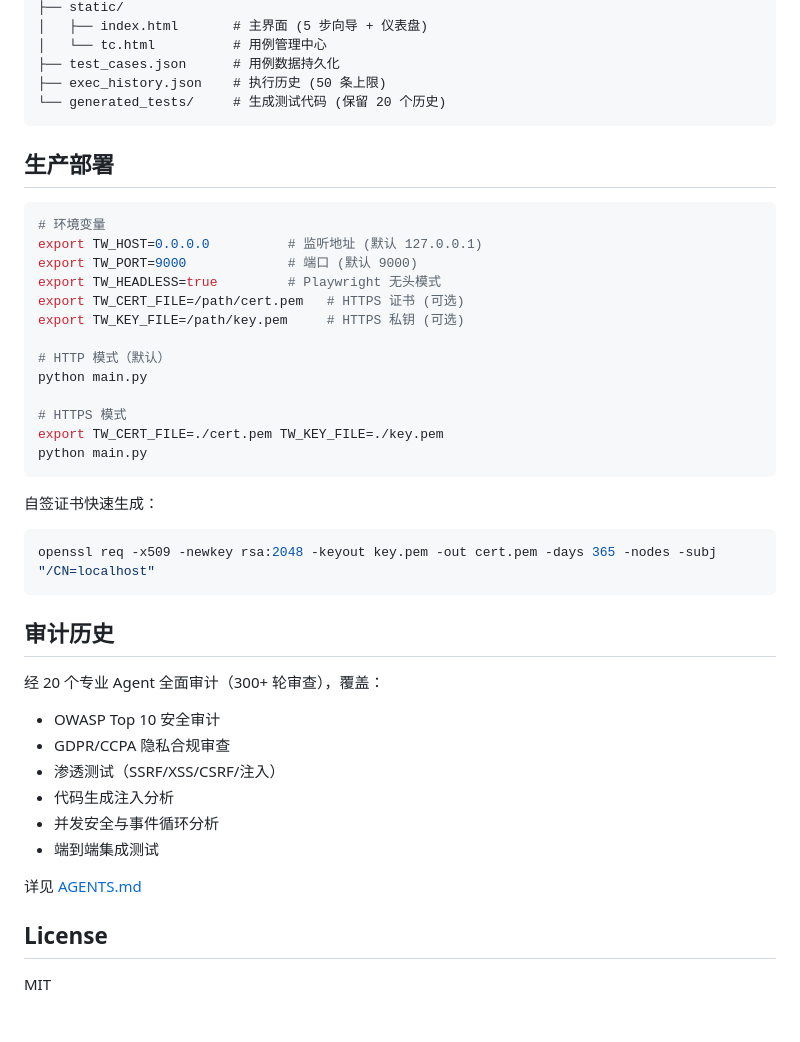
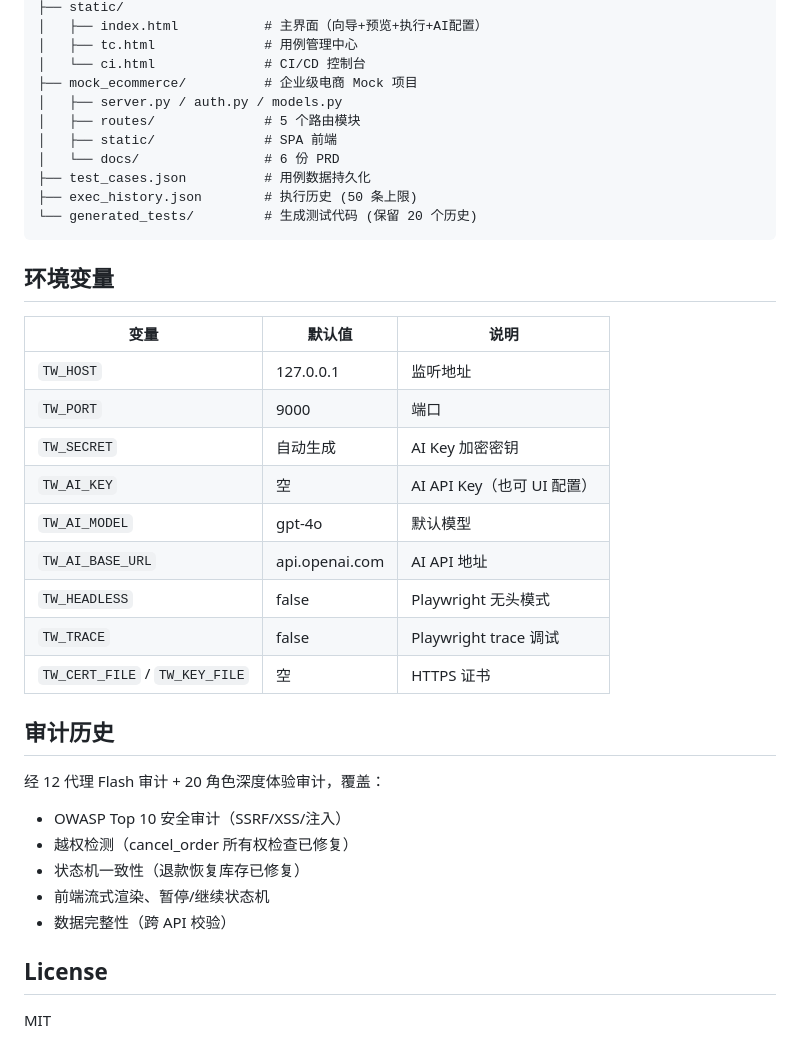
Before and after one commit to jovanxuPRO/test-workshop, a Markdown page: README.md, the part around one of its changes. Drawn GitHub-style.

````diff
--- a/README.md
+++ b/README.md
@@ -78,45 +147,39 @@ test-workshop/
 ├── static/
-│   ├── index.html       # 主界面 (5 步向导 + 仪表盘)
-│   └── tc.html          # 用例管理中心
-├── test_cases.json      # 用例数据持久化
-├── exec_history.json    # 执行历史 (50 条上限)
-└── generated_tests/     # 生成测试代码 (保留 20 个历史)
+│   ├── index.html           # 主界面（向导+预览+执行+AI配置）
+│   ├── tc.html              # 用例管理中心
+│   └── ci.html              # CI/CD 控制台
+├── mock_ecommerce/          # 企业级电商 Mock 项目
+│   ├── server.py / auth.py / models.py
+│   ├── routes/              # 5 个路由模块
+│   ├── static/              # SPA 前端
+│   └── docs/                # 6 份 PRD
+├── test_cases.json          # 用例数据持久化
+├── exec_history.json        # 执行历史 (50 条上限)
+└── generated_tests/         # 生成测试代码 (保留 20 个历史)
 ```
 
-## 生产部署
+## 环境变量
 
-```bash
-# 环境变量
-export TW_HOST=0.0.0.0          # 监听地址 (默认 127.0.0.1)
-export TW_PORT=9000             # 端口 (默认 9000)
-export TW_HEADLESS=true         # Playwright 无头模式
-export TW_CERT_FILE=/path/cert.pem   # HTTPS 证书 (可选)
-export TW_KEY_FILE=/path/key.pem     # HTTPS 私钥 (可选)
-
-# HTTP 模式（默认）
-python main.py
-
-# HTTPS 模式
-export TW_CERT_FILE=./cert.pem TW_KEY_FILE=./key.pem
-python main.py
-```
-
-自签证书快速生成：
-```bash
-openssl req -x509 -newkey rsa:2048 -keyout key.pem -out cert.pem -days 365 -nodes -subj "/CN=localhost"
-```
+| 变量 | 默认值 | 说明 |
+|------|--------|------|
+| `TW_HOST` | 127.0.0.1 | 监听地址 |
+| `TW_PORT` | 9000 | 端口 |
+| `TW_SECRET` | 自动生成 | AI Key 加密密钥 |
+| `TW_AI_KEY` | 空 | AI API Key（也可 UI 配置） |
+| `TW_AI_MODEL` | gpt-4o | 默认模型 |
+| `TW_AI_BASE_URL` | api.openai.com | AI API 地址 |
+| `TW_HEADLESS` | false | Playwright 无头模式 |
+| `TW_TRACE` | false | Playwright trace 调试 |
+| `TW_CERT_FILE` / `TW_KEY_FILE` | 空 | HTTPS 证书 |
 
 ## 审计历史
 
-经 20 个专业 Agent 全面审计（300+ 轮审查），覆盖：
-- OWASP Top 10 安全审计
-- GDPR/CCPA 隐私合规审查
-- 渗透测试（SSRF/XSS/CSRF/注入）
-- 代码生成注入分析
-- 并发安全与事件循环分析
-- 端到端集成测试
-
-详见 [AGENTS.md](../AGENTS.md)
+经 12 代理 Flash 审计 + 20 角色深度体验审计，覆盖：
+- OWASP Top 10 安全审计（SSRF/XSS/注入）
+- 越权检测（cancel_order 所有权检查已修复）
+- 状态机一致性（退款恢复库存已修复）
+- 前端流式渲染、暂停/继续状态机
+- 数据完整性（跨 API 校验）
 
 ## License
 
````
Also changed, not shown: other parts of README.md (+102 -33 lines).
